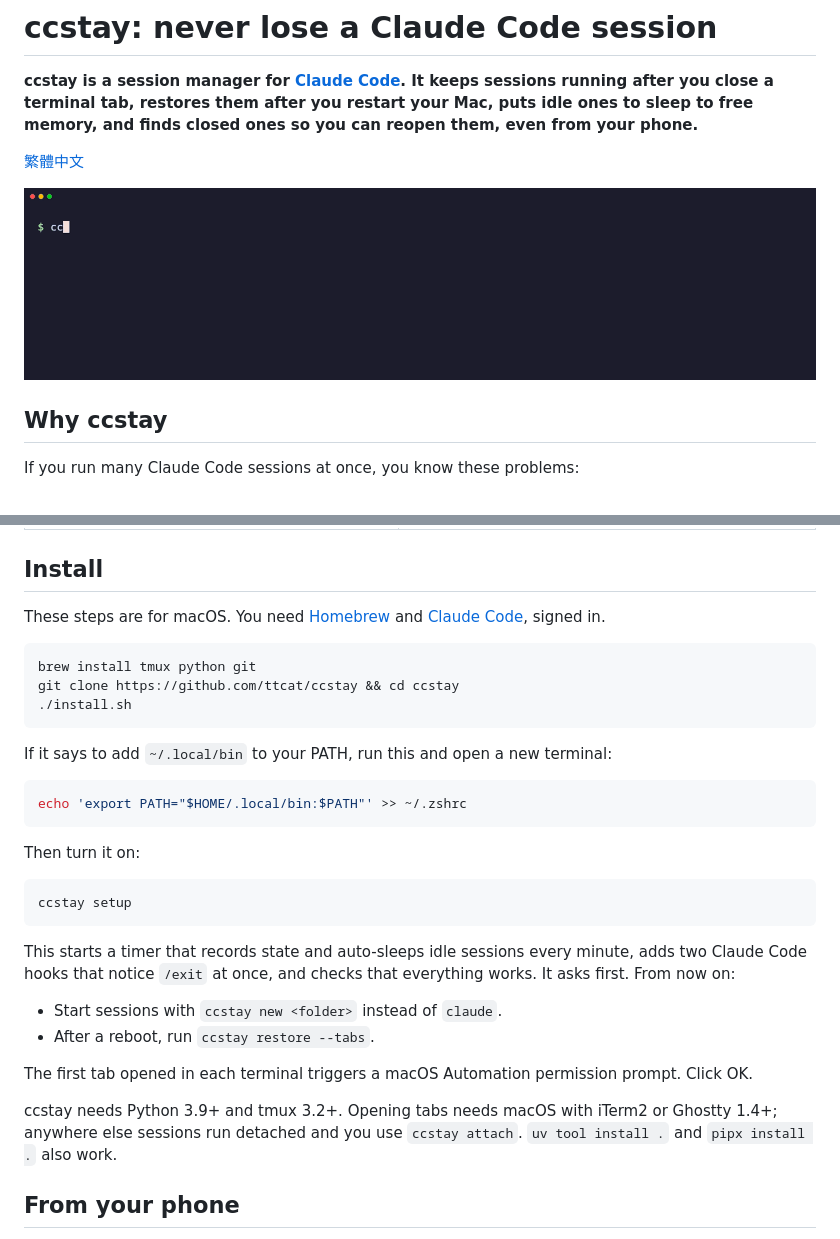
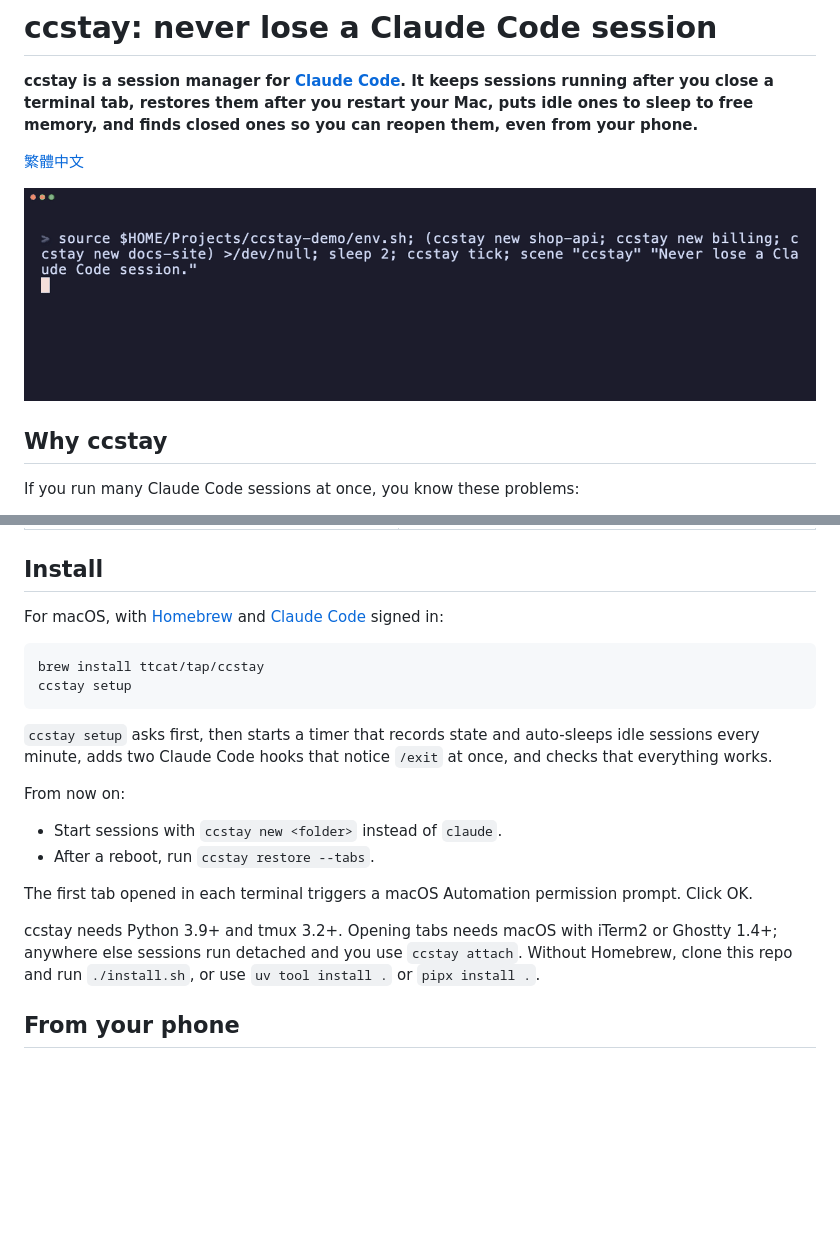
Before and after one commit to ttcat/ccstay, a Markdown page: README.md, 2 parts joined by grey strips. Drawn GitHub-style; pictures changed too: docs/demo.gif; blank space fills up the shorter version.

````diff
--- a/README.md
+++ b/README.md
@@ -51,34 +51,23 @@ No daemon. One Python file with no dependencies.
 
 ## Install
 
-These steps are for macOS. You need [Homebrew](https://brew.sh) and [Claude Code](https://claude.com/claude-code), signed in.
+For macOS, with [Homebrew](https://brew.sh) and [Claude Code](https://claude.com/claude-code) signed in:
 
 ```sh
-brew install tmux python git
-git clone https://github.com/ttcat/ccstay && cd ccstay
-./install.sh
-```
-
-If it says to add `~/.local/bin` to your PATH, run this and open a new terminal:
-
-```sh
-echo 'export PATH="$HOME/.local/bin:$PATH"' >> ~/.zshrc
-```
-
-Then turn it on:
-
-```sh
+brew install ttcat/tap/ccstay
 ccstay setup
 ```
 
-This starts a timer that records state and auto-sleeps idle sessions every minute, adds two Claude Code hooks that notice `/exit` at once, and checks that everything works. It asks first. From now on:
+`ccstay setup` asks first, then starts a timer that records state and auto-sleeps idle sessions every minute, adds two Claude Code hooks that notice `/exit` at once, and checks that everything works.
+
+From now on:
 
 - Start sessions with `ccstay new <folder>` instead of `claude`.
 - After a reboot, run `ccstay restore --tabs`.
 
 The first tab opened in each terminal triggers a macOS Automation permission prompt. Click OK.
 
-ccstay needs Python 3.9+ and tmux 3.2+. Opening tabs needs macOS with iTerm2 or Ghostty 1.4+; anywhere else sessions run detached and you use `ccstay attach`. `uv tool install .` and `pipx install .` also work.
+ccstay needs Python 3.9+ and tmux 3.2+. Opening tabs needs macOS with iTerm2 or Ghostty 1.4+; anywhere else sessions run detached and you use `ccstay attach`. Without Homebrew, clone this repo and run `./install.sh`, or use `uv tool install .` or `pipx install .`.
 
 ## From your phone
 
````
Also changed, not shown: README.zh-TW.md (+6 -17 lines).
